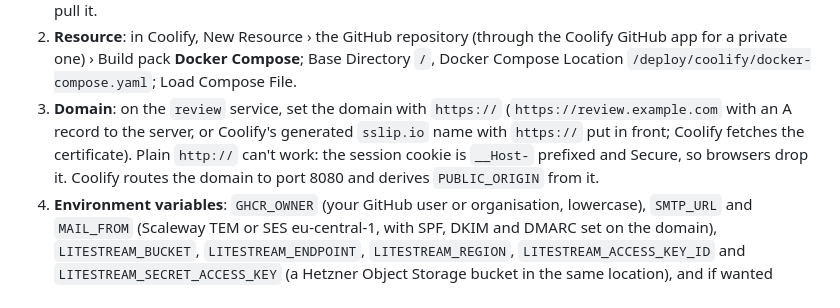
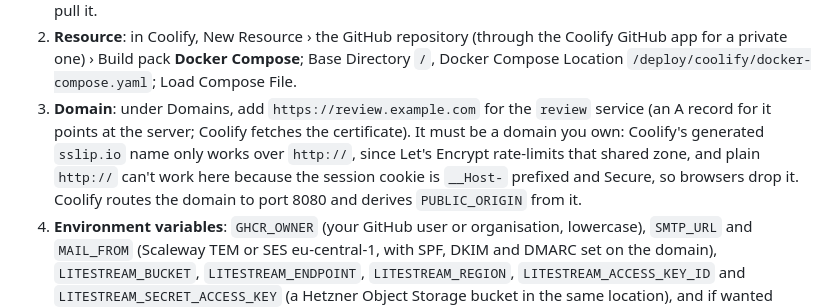
Before and after one commit to ChrisVerbick/swanmakers-report-review, a Markdown page: README.md, the part around the change. Rendered like a GitHub page.

Commit message:
R6: the Coolify domain must be one you own
Co-Authored-By: Claude Fable 5.1 <noreply@anthropic.com>
Claude-Session: https://claude.ai/code/session_01YBF7FhwTQAjuyps5L4Kj8D

```diff
--- a/README.md
+++ b/README.md
@@ -102,11 +102,12 @@ Rust). Coolify fills in the domain and a 64-character owner token.
 2. **Resource**: in Coolify, New Resource › the GitHub repository (through the Coolify GitHub
    app for a private one) › Build pack **Docker Compose**; Base Directory `/`, Docker Compose
    Location `/deploy/coolify/docker-compose.yaml`; Load Compose File.
-3. **Domain**: on the `review` service, set the domain with `https://` (`https://review.example.com`
-   with an A record to the server, or Coolify's generated `sslip.io` name with `https://` put in
-   front; Coolify fetches the certificate). Plain `http://` can't work: the session cookie is
-   `__Host-` prefixed and Secure, so browsers drop it. Coolify routes the domain to port 8080 and
-   derives `PUBLIC_ORIGIN` from it.
+3. **Domain**: under Domains, add `https://review.example.com` for the `review` service (an A
+   record for it points at the server; Coolify fetches the certificate). It must be a domain you
+   own: Coolify's generated `sslip.io` name only works over `http://`, since Let's Encrypt
+   rate-limits that shared zone, and plain `http://` can't work here because the session cookie
+   is `__Host-` prefixed and Secure, so browsers drop it. Coolify routes the domain to port 8080
+   and derives `PUBLIC_ORIGIN` from it.
 4. **Environment variables**: `GHCR_OWNER` (your GitHub user or organisation, lowercase),
    `SMTP_URL` and `MAIL_FROM` (Scaleway TEM or SES eu-central-1, with SPF, DKIM and DMARC set on
    the domain), `LITESTREAM_BUCKET`, `LITESTREAM_ENDPOINT`, `LITESTREAM_REGION`,
```
